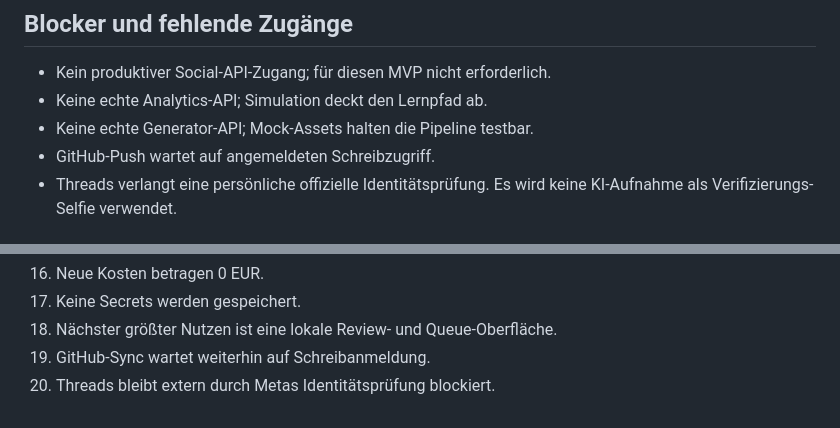
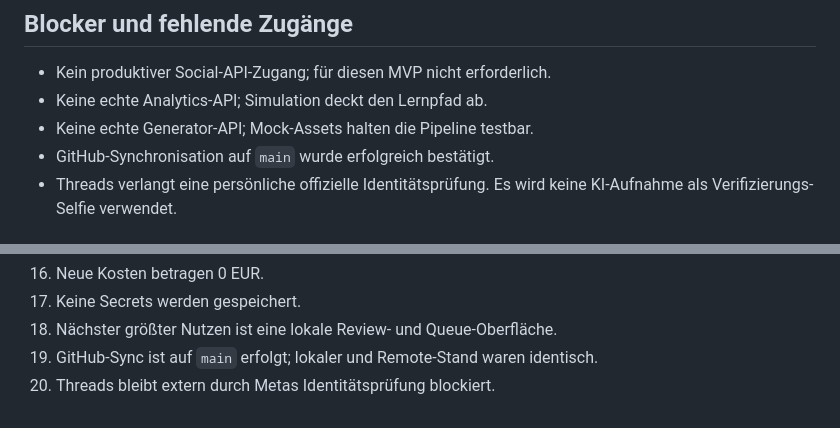
Before and after one commit to zippotv1337-code/codex, a Markdown page: creator-collab/docs/LAST_RUN_REPORT.md, 2 parts joined by grey strips. Drawn GitHub-style.

```diff
--- a/creator-collab/docs/LAST_RUN_REPORT.md
+++ b/creator-collab/docs/LAST_RUN_REPORT.md
@@ -170,7 +170,7 @@ Tabellenzahlen blieben unverändert.
 - Kein produktiver Social-API-Zugang; für diesen MVP nicht erforderlich.
 - Keine echte Analytics-API; Simulation deckt den Lernpfad ab.
 - Keine echte Generator-API; Mock-Assets halten die Pipeline testbar.
-- GitHub-Push wartet auf angemeldeten Schreibzugriff.
+- GitHub-Synchronisation auf `main` wurde erfolgreich bestätigt.
 - Threads verlangt eine persönliche offizielle Identitätsprüfung. Es wird keine
   KI-Aufnahme als Verifizierungs-Selfie verwendet.
 
@@ -236,5 +236,5 @@ Es wurden keine Dienste gebucht und keine Pakete aus dem Internet installiert.
 16. Neue Kosten betragen 0 EUR.
 17. Keine Secrets werden gespeichert.
 18. Nächster größter Nutzen ist eine lokale Review- und Queue-Oberfläche.
-19. GitHub-Sync wartet weiterhin auf Schreibanmeldung.
+19. GitHub-Sync ist auf `main` erfolgt; lokaler und Remote-Stand waren identisch.
 20. Threads bleibt extern durch Metas Identitätsprüfung blockiert.
```
Also changed, not shown: creator-collab/CURRENT_HANDOFF.md (+7 -7 lines), creator-collab/sessions/2026-09-03-2210-codex.md (added, +45 -0 lines).
